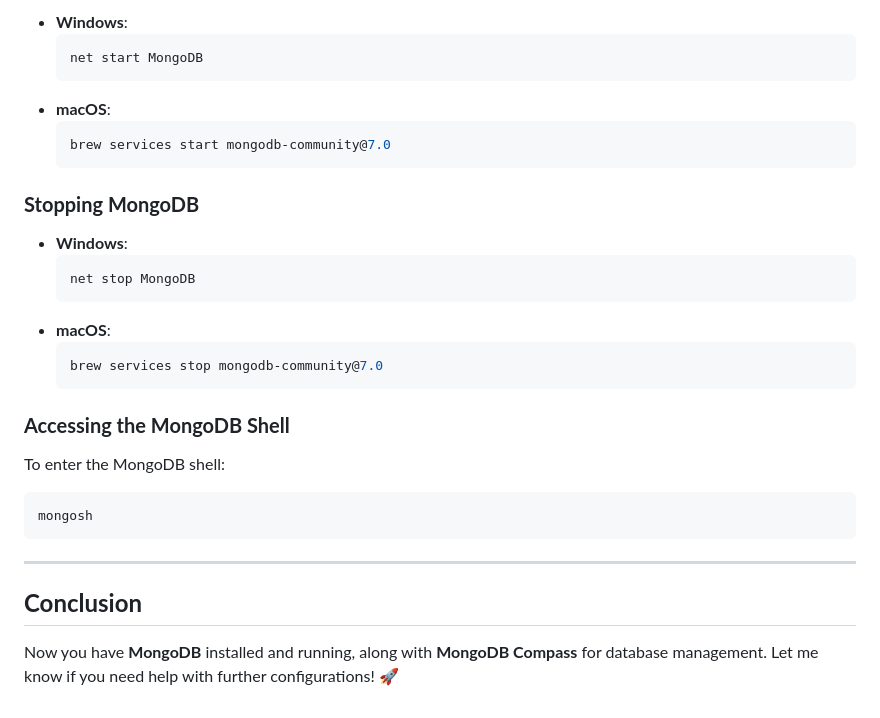
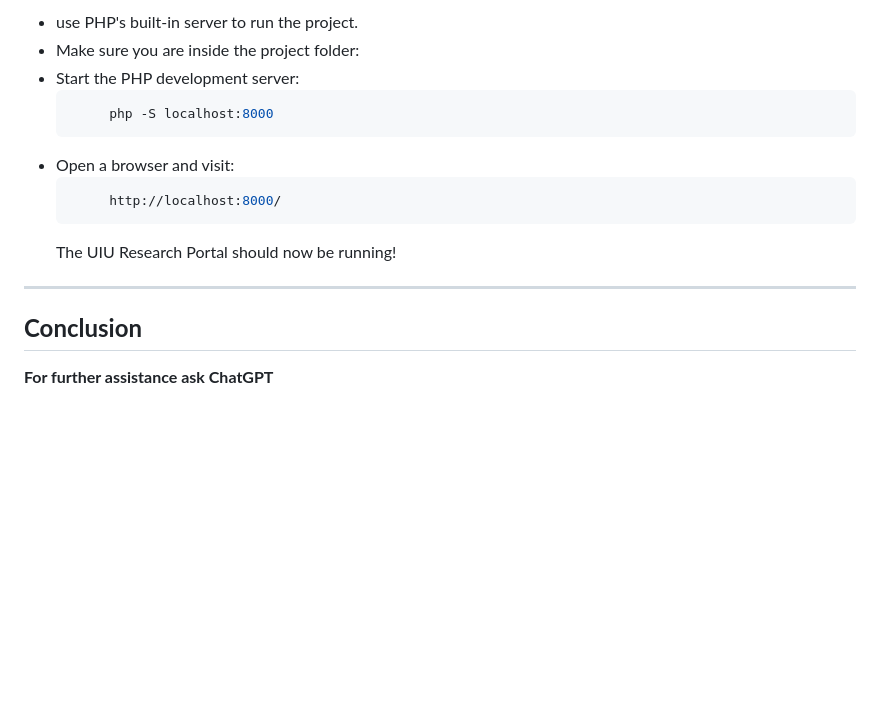
Before and after one commit to Najmolh/uiurp, a Markdown page: README.md, the part around one of its changes. GitHub-like rendering; blank space fills up the shorter version.

````diff
--- a/README.md
+++ b/README.md
@@ -154,34 +164,18 @@ If MongoDB is not running, start it manually:
 
-- **Windows**:
-  ```bash
-  net start MongoDB
-  ```
-- **macOS**:
-  ```bash
-  brew services start mongodb-community@7.0
-  ```
-
-### **Stopping MongoDB**
-
-- **Windows**:
-  ```bash
-  net stop MongoDB
-  ```
-- **macOS**:
-  ```bash
-  brew services stop mongodb-community@7.0
-  ```
-
-### **Accessing the MongoDB Shell**
-
-To enter the MongoDB shell:
-
-```bash
-mongosh
-```
+   - use PHP's built-in server to run the project.
+   - Make sure you are inside the project folder:
+   - Start the PHP development server:
+      ```bash
+           php -S localhost:8000
+      ```
+   - Open a browser and visit:
+      ```bash
+           http://localhost:8000/
+      ```
+      The UIU Research Portal should now be running!
 
 ---
 
 ## **Conclusion**
 
-Now you have **MongoDB** installed and running, along with **MongoDB Compass** for database management. Let me know if you need help with further configurations! 🚀
+**For further assistance ask ChatGPT**
````
Also changed, not shown: other parts of README.md (+27 -17 lines).
